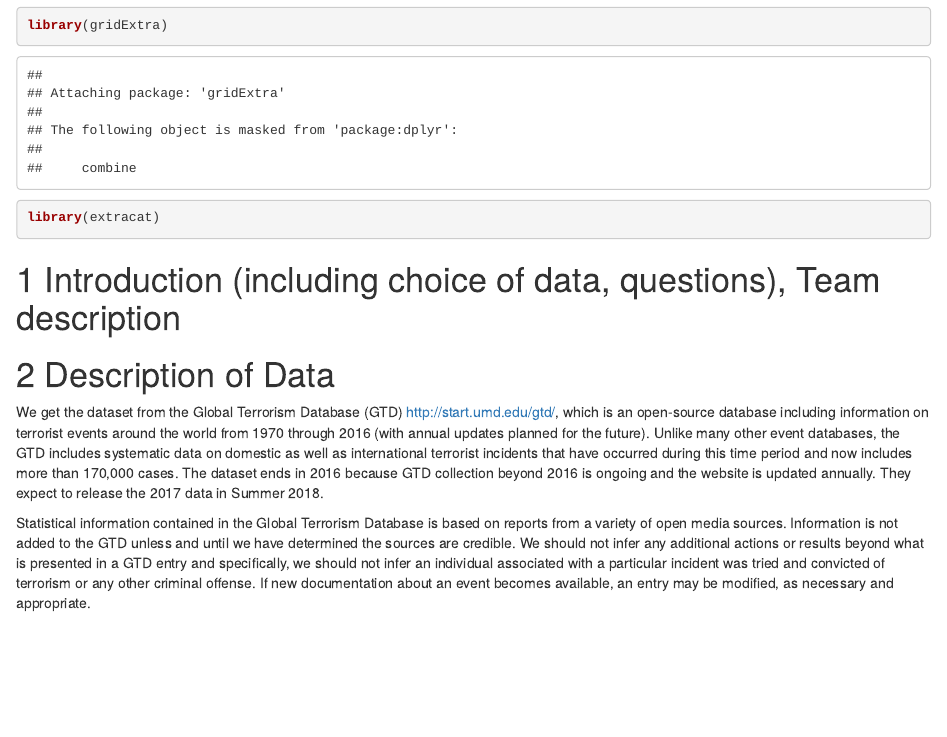
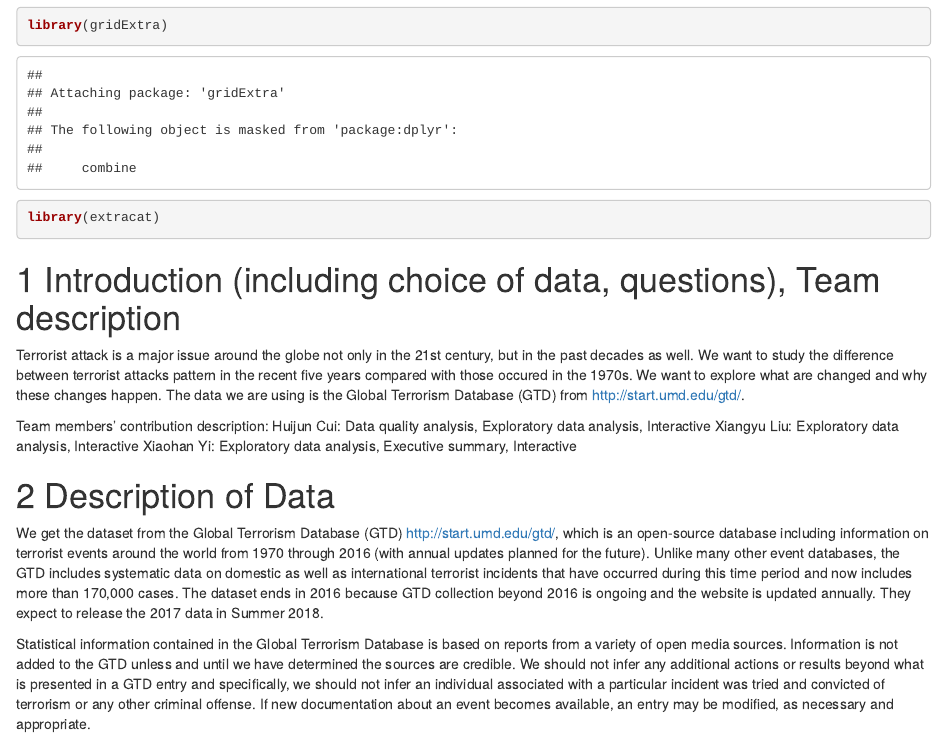
Before and after one commit to Practical-Theorist/EDAV_FinalProj, an R Markdown document (doc/project.Rmd): the page in a window 1100 px wide, from 1180 px down. Rendered offline with R 4.5, knitr and Pandoc, with nearby package versions; some code elsewhere in the file could not run offline.

Commit message:
Update project.Rmd

````diff
--- a/doc/project.Rmd
+++ b/doc/project.Rmd
@@ -22,6 +22,13 @@ library(extracat)
 ```
 
 # Introduction (including choice of data, questions), Team description
+
+Terrorist attack is a major issue around the globe not only in the 21st century, but in the past decades as well. We want to study the difference between terrorist attacks pattern in the recent five years compared with those occured in the 1970s. We want to explore what are changed and why these changes happen. The data we are using is the Global Terrorism Database (GTD) from http://start.umd.edu/gtd/.
+
+Team members' contribution description:
+Huijun Cui: Data quality analysis, Exploratory data analysis, Interactive
+Xiangyu Liu: Exploratory data analysis, Interactive
+Xiaohan Yi: Exploratory data analysis, Executive summary, Interactive
 
 
 # Description of Data
````
